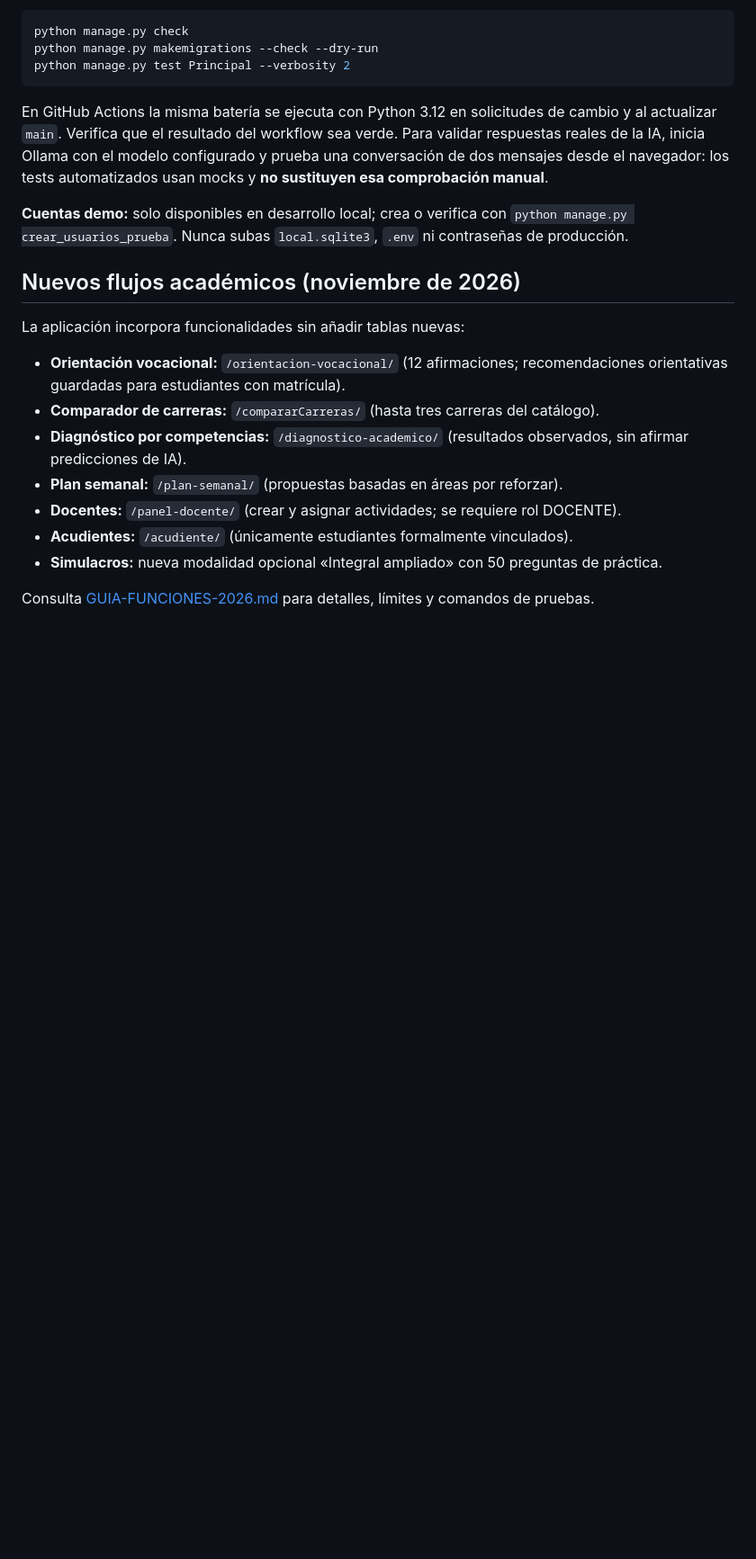
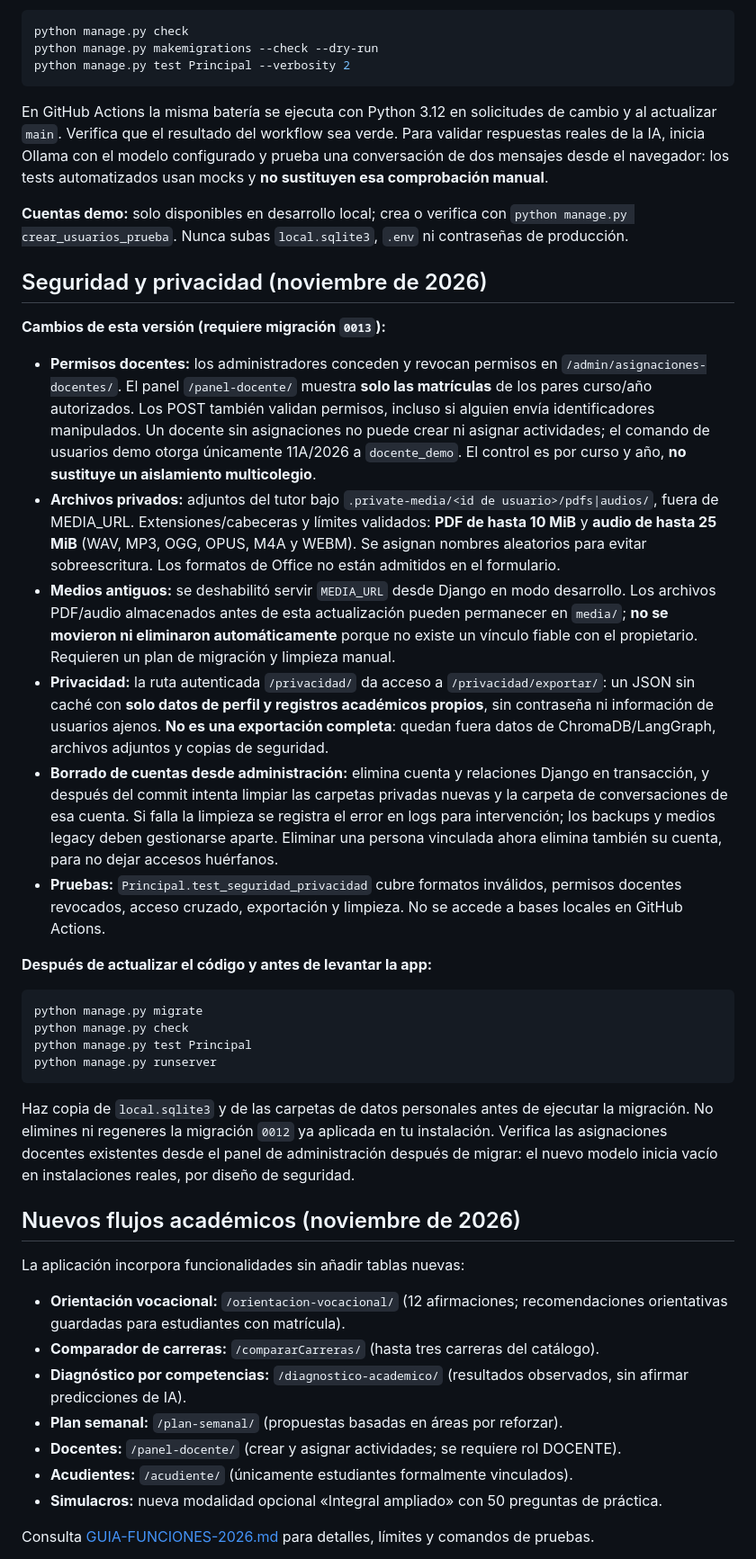
Before and after one commit to legalmenteadriangalindez/Sistema-pre-ICFES-de-prediccion-de-habilidades-y-debilidades-academicas-con-Chatbot, a Markdown page: README.md, the part around the change. Shown at 90% size. Rendered like a GitHub page; blank space fills up the shorter version.

Commit message:
docs: migración 0013, controles docentes, adjuntos privados y derechos de acceso

````diff
--- a/README.md
+++ b/README.md
@@ -73,6 +73,28 @@ python manage.py test Principal --verbosity 2
 En GitHub Actions la misma batería se ejecuta con Python 3.12 en solicitudes de cambio y al actualizar `main`. Verifica que el resultado del workflow sea verde. Para validar respuestas reales de la IA, inicia Ollama con el modelo configurado y prueba una conversación de dos mensajes desde el navegador: los tests automatizados usan mocks y **no sustituyen esa comprobación manual**.
 
 **Cuentas demo:** solo disponibles en desarrollo local; crea o verifica con `python manage.py crear_usuarios_prueba`. Nunca subas `local.sqlite3`, `.env` ni contraseñas de producción.
+
+## Seguridad y privacidad (noviembre de 2026)
+
+**Cambios de esta versión (requiere migración `0013`):**
+
+- **Permisos docentes:** los administradores conceden y revocan permisos en `/admin/asignaciones-docentes/`. El panel `/panel-docente/` muestra **solo las matrículas** de los pares curso/año autorizados. Los POST también validan permisos, incluso si alguien envía identificadores manipulados. Un docente sin asignaciones no puede crear ni asignar actividades; el comando de usuarios demo otorga únicamente 11A/2026 a `docente_demo`. El control es por curso y año, **no sustituye un aislamiento multicolegio**.
+- **Archivos privados:** adjuntos del tutor bajo `.private-media/<id de usuario>/pdfs|audios/`, fuera de MEDIA_URL. Extensiones/cabeceras y límites validados: **PDF de hasta 10 MiB** y **audio de hasta 25 MiB** (WAV, MP3, OGG, OPUS, M4A y WEBM). Se asignan nombres aleatorios para evitar sobreescritura. Los formatos de Office no están admitidos en el formulario.
+- **Medios antiguos:** se deshabilitó servir `MEDIA_URL` desde Django en modo desarrollo. Los archivos PDF/audio almacenados antes de esta actualización pueden permanecer en `media/`; **no se movieron ni eliminaron automáticamente** porque no existe un vínculo fiable con el propietario. Requieren un plan de migración y limpieza manual.
+- **Privacidad:** la ruta autenticada `/privacidad/` da acceso a `/privacidad/exportar/`: un JSON sin caché con **solo datos de perfil y registros académicos propios**, sin contraseña ni información de usuarios ajenos. **No es una exportación completa**: quedan fuera datos de ChromaDB/LangGraph, archivos adjuntos y copias de seguridad.
+- **Borrado de cuentas desde administración:** elimina cuenta y relaciones Django en transacción, y después del commit intenta limpiar las carpetas privadas nuevas y la carpeta de conversaciones de esa cuenta. Si falla la limpieza se registra el error en logs para intervención; los backups y medios legacy deben gestionarse aparte. Eliminar una persona vinculada ahora elimina también su cuenta, para no dejar accesos huérfanos.
+- **Pruebas:** `Principal.test_seguridad_privacidad` cubre formatos inválidos, permisos docentes revocados, acceso cruzado, exportación y limpieza. No se accede a bases locales en GitHub Actions.
+
+**Después de actualizar el código y antes de levantar la app:**
+
+```powershell
+python manage.py migrate
+python manage.py check
+python manage.py test Principal
+python manage.py runserver
+```
+
+Haz copia de `local.sqlite3` y de las carpetas de datos personales antes de ejecutar la migración. No elimines ni regeneres la migración `0012` ya aplicada en tu instalación. Verifica las asignaciones docentes existentes desde el panel de administración después de migrar: el nuevo modelo inicia vacío en instalaciones reales, por diseño de seguridad.
 
 ## Nuevos flujos académicos (noviembre de 2026)
 
````
